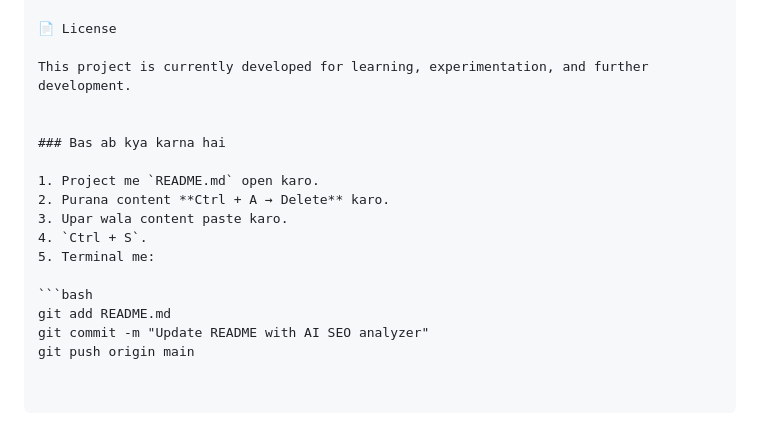
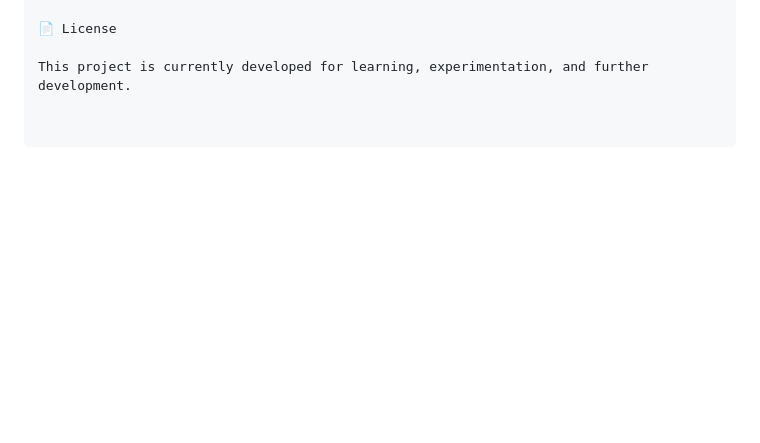
Before and after one commit to Dhiraj9A/keyword_analyzer, a Markdown page: README.md, the part around the change. GitHub-like rendering; blank space fills up the shorter version.

````diff
--- a/README.md
+++ b/README.md
@@ -370,17 +370,3 @@ https://github.com/Dhiraj9A
 📄 License
 
 This project is currently developed for learning, experimentation, and further development.
-
-
-### Bas ab kya karna hai
-
-1. Project me `README.md` open karo.
-2. Purana content **Ctrl + A → Delete** karo.
-3. Upar wala content paste karo.
-4. `Ctrl + S`.
-5. Terminal me:
-
-```bash
-git add README.md
-git commit -m "Update README with AI SEO analyzer"
-git push origin main
````
